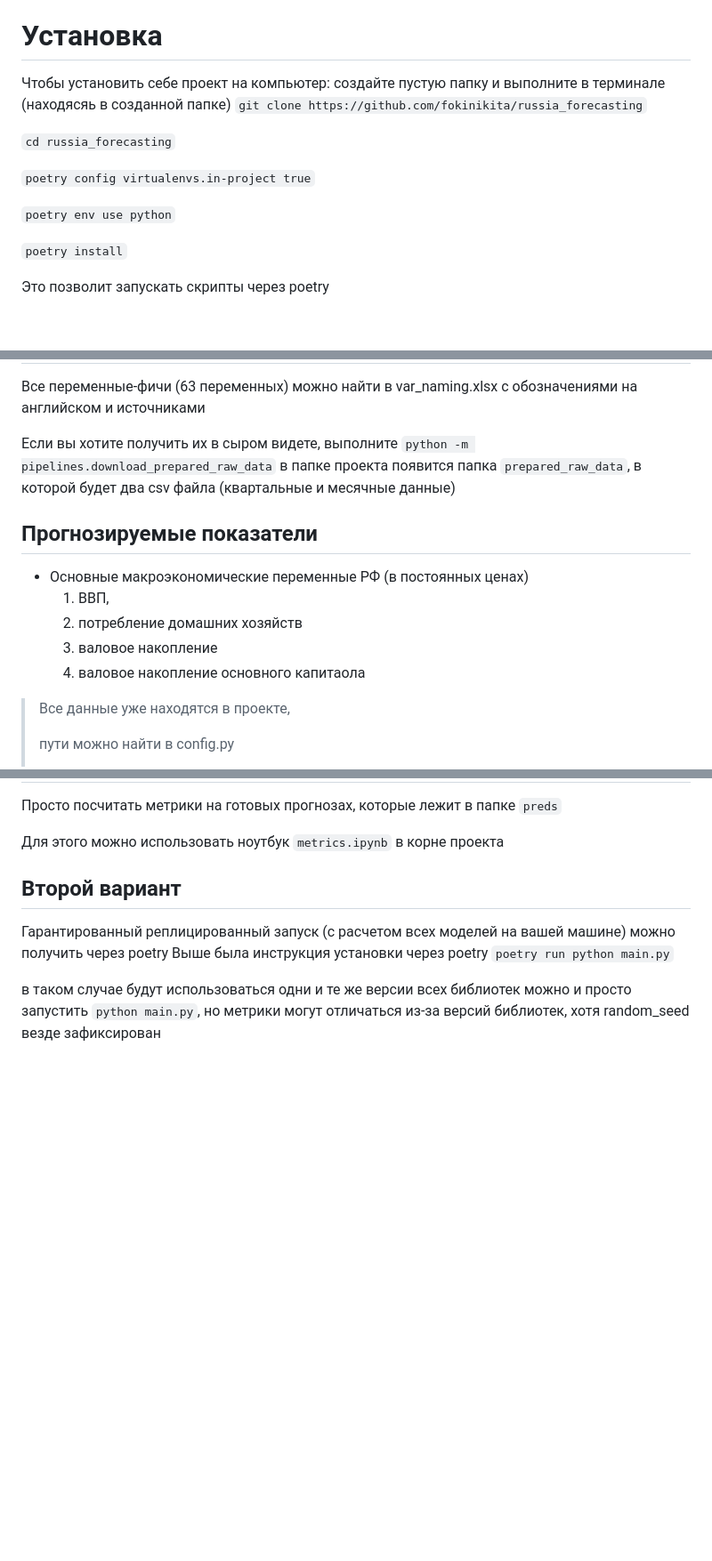
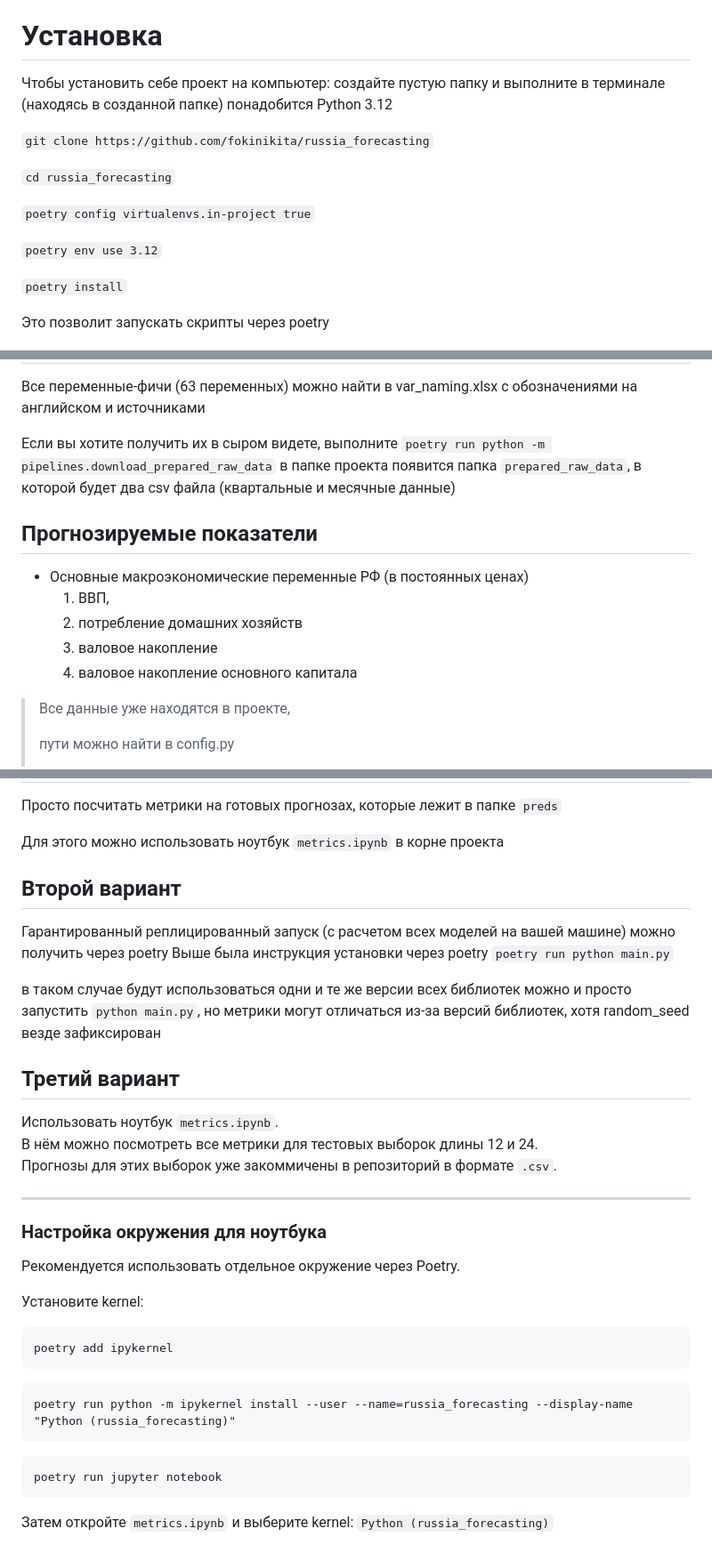
Before and after one commit to fokinikita/russia_forecasting, a Markdown page: README.md, 3 parts joined by grey strips. Shown at 89% size. Rendered like a GitHub page; blank space fills up the shorter version.

Commit message:
update readme, add jupyter istruction

````diff
--- a/README.md
+++ b/README.md
@@ -22,14 +22,16 @@
 - **Наивный бенчмарк** (random walk / последнее известное значение)
 
 # Установка
-Чтобы установить себе проект на компьютер: создайте пустую папку и выполните в терминале (находясяь в созданной папке)
+Чтобы установить себе проект на компьютер: создайте пустую папку и выполните в терминале (находясь в созданной папке)
+понадобится Python 3.12
+
 ```git clone https://github.com/fokinikita/russia_forecasting```
 
 ```cd russia_forecasting```
 
 ```poetry config virtualenvs.in-project true```
 
-```poetry env use python```
+```poetry env use 3.12```
 
 ```poetry install```
 
@@ -44,7 +46,7 @@
 
 Все переменные-фичи (63 переменных) можно найти в var_naming.xlsx с обозначениями на английском и источниками
 
-Если вы хотите получить их в сыром видете, выполните ```python -m pipelines.download_prepared_raw_data```
+Если вы хотите получить их в сыром видете, выполните ```poetry run python -m pipelines.download_prepared_raw_data```
 в папке проекта появится папка `prepared_raw_data`, в которой будет два csv файла (квартальные и месячные данные)
 
 ## Прогнозируемые показатели
@@ -53,7 +55,7 @@
   1) ВВП,
   2) потребление домашних хозяйств
   3) валовое накопление
-  4) валовое накопление основного капитаола
+  4) валовое накопление основного капитала
 
 > Все данные уже находятся в проекте,
 >
@@ -108,3 +110,29 @@ mfbvar_0.5.6.tar.gz	2021-02-10 12:00
 в таком случае будут использоваться одни и те же версии всех библиотек
 можно и просто запустить
 ```python main.py```, но метрики могут отличаться из-за версий библиотек, хотя random_seed везде зафиксирован
+
+## Третий вариант
+Использовать ноутбук `metrics.ipynb`.
+В нём можно посмотреть все метрики для тестовых выборок длины 12 и 24.
+Прогнозы для этих выборок уже закоммичены в репозиторий в формате `.csv`.
+
+---
+
+### Настройка окружения для ноутбука
+
+Рекомендуется использовать отдельное окружение через Poetry.
+
+Установите kernel:
+
+```
+poetry add ipykernel
+```
+
+```
+poetry run python -m ipykernel install --user --name=russia_forecasting --display-name "Python (russia_forecasting)"
+```
+
+```
+poetry run jupyter notebook
+```
+Затем откройте ```metrics.ipynb``` и выберите kernel: ```Python (russia_forecasting)```
````
